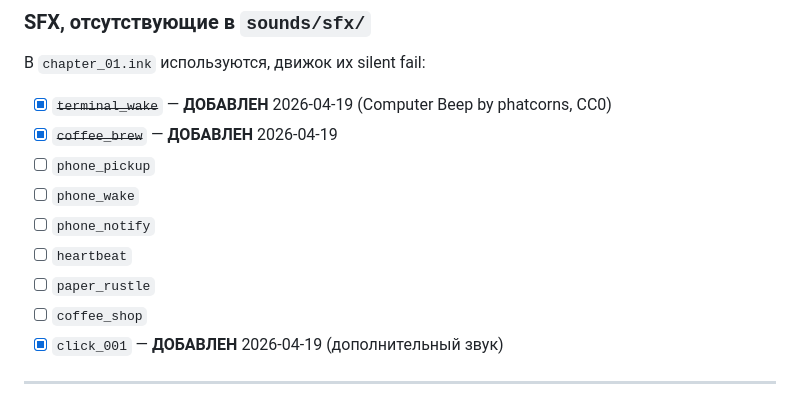
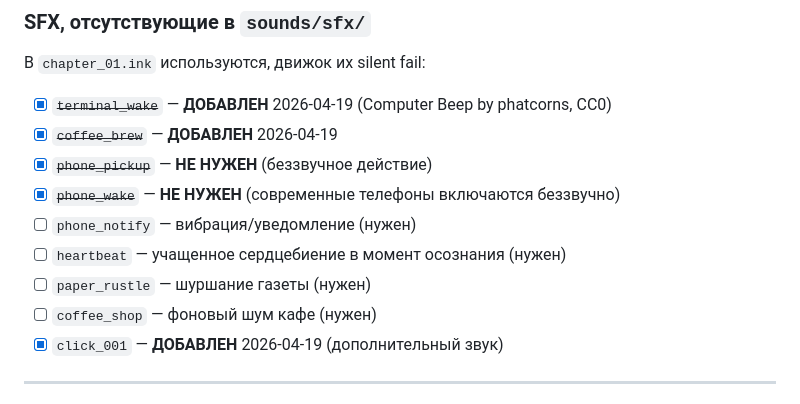
Before and after one commit to Djon21/novell1, a Markdown page: TODO.md, the part around the change. Rendered like a GitHub page.

Commit message:
docs: mark phone_pickup and phone_wake as unnecessary
- phone_pickup and phone_wake sounds are not needed (silent actions)
- Update TODO.md to reflect this decision
- Remaining needed sounds: phone_notify, heartbeat, paper_rustle, coffee_shop

```diff
--- a/TODO.md
+++ b/TODO.md
@@ -30,12 +30,12 @@
 
 - [x] ~~`terminal_wake`~~ — **ДОБАВЛЕН** 2026-04-19 (Computer Beep by phatcorns, CC0)
 - [x] ~~`coffee_brew`~~ — **ДОБАВЛЕН** 2026-04-19
-- [ ] `phone_pickup`
-- [ ] `phone_wake`
-- [ ] `phone_notify`
-- [ ] `heartbeat`
-- [ ] `paper_rustle`
-- [ ] `coffee_shop`
+- [x] ~~`phone_pickup`~~ — **НЕ НУЖЕН** (беззвучное действие)
+- [x] ~~`phone_wake`~~ — **НЕ НУЖЕН** (современные телефоны включаются беззвучно)
+- [ ] `phone_notify` — вибрация/уведомление (нужен)
+- [ ] `heartbeat` — учащенное сердцебиение в момент осознания (нужен)
+- [ ] `paper_rustle` — шуршание газеты (нужен)
+- [ ] `coffee_shop` — фоновый шум кафе (нужен)
 - [x] `click_001` — **ДОБАВЛЕН** 2026-04-19 (дополнительный звук)
 
 ---
```
